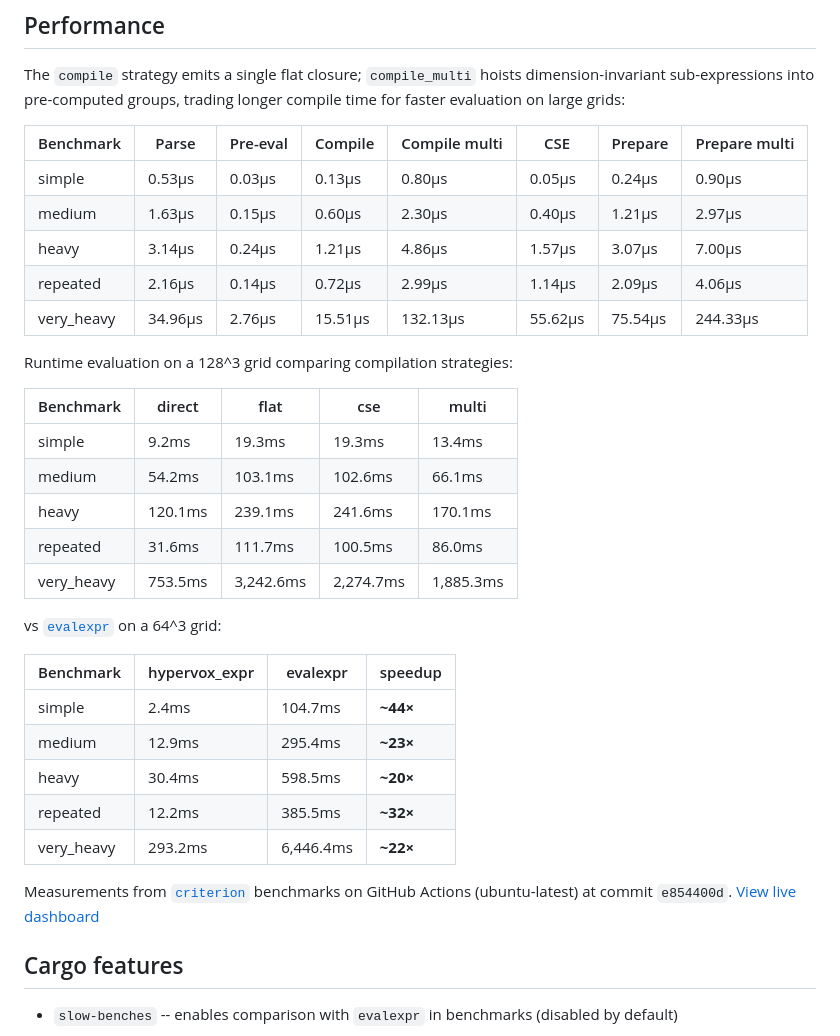
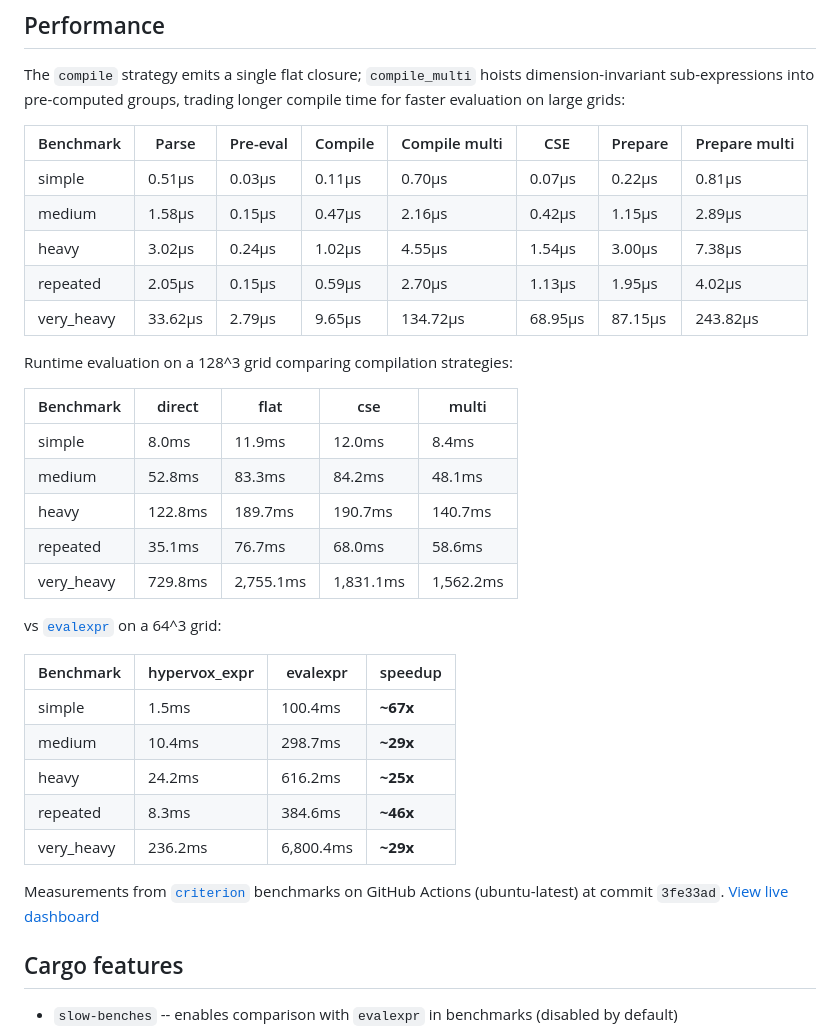
Before and after one commit to timasoft/hypervox, a Markdown page: expr/README.md, the part around the change. Drawn GitHub-style.

Commit message:
docs(hypervox_expr): update benchmark numbers after leaf inlining

```diff
--- a/expr/README.md
+++ b/expr/README.md
@@ -75,34 +75,34 @@ compile time for faster evaluation on large grids:
 
 | Benchmark  | Parse   | Pre-eval | Compile | Compile multi | CSE     | Prepare | Prepare multi |
 |------------|---------|----------|---------|---------------|---------|---------|---------------|
-| simple     |  0.53µs | 0.03µs   |  0.13µs |   0.80µs      |  0.05µs |  0.24µs |   0.90µs      |
-| medium     |  1.63µs | 0.15µs   |  0.60µs |   2.30µs      |  0.40µs |  1.21µs |   2.97µs      |
-| heavy      |  3.14µs | 0.24µs   |  1.21µs |   4.86µs      |  1.57µs |  3.07µs |   7.00µs      |
-| repeated   |  2.16µs | 0.14µs   |  0.72µs |   2.99µs      |  1.14µs |  2.09µs |   4.06µs      |
-| very_heavy | 34.96µs | 2.76µs   | 15.51µs | 132.13µs      | 55.62µs | 75.54µs | 244.33µs      |
+| simple     |  0.51µs | 0.03µs   | 0.11µs  |   0.70µs      |  0.07µs |  0.22µs |   0.81µs      |
+| medium     |  1.58µs | 0.15µs   | 0.47µs  |   2.16µs      |  0.42µs |  1.15µs |   2.89µs      |
+| heavy      |  3.02µs | 0.24µs   | 1.02µs  |   4.55µs      |  1.54µs |  3.00µs |   7.38µs      |
+| repeated   |  2.05µs | 0.15µs   | 0.59µs  |   2.70µs      |  1.13µs |  1.95µs |   4.02µs      |
+| very_heavy | 33.62µs | 2.79µs   | 9.65µs  | 134.72µs      | 68.95µs | 87.15µs | 243.82µs      |
 
 Runtime evaluation on a 128^3 grid comparing compilation strategies:
 
 | Benchmark  | direct  | flat      | cse       | multi     |
 |------------|---------|-----------|-----------|-----------|
-| simple     |   9.2ms |    19.3ms |    19.3ms |    13.4ms |
-| medium     |  54.2ms |   103.1ms |   102.6ms |    66.1ms |
-| heavy      | 120.1ms |   239.1ms |   241.6ms |   170.1ms |
-| repeated   |  31.6ms |   111.7ms |   100.5ms |    86.0ms |
-| very_heavy | 753.5ms | 3,242.6ms | 2,274.7ms | 1,885.3ms |
+| simple     |   8.0ms |    11.9ms |    12.0ms |     8.4ms |
+| medium     |  52.8ms |    83.3ms |    84.2ms |    48.1ms |
+| heavy      | 122.8ms |   189.7ms |   190.7ms |   140.7ms |
+| repeated   |  35.1ms |    76.7ms |    68.0ms |    58.6ms |
+| very_heavy | 729.8ms | 2,755.1ms | 1,831.1ms | 1,562.2ms |
 
 vs [`evalexpr`](https://crates.io/crates/evalexpr) on a 64^3 grid:
 
 | Benchmark  | hypervox_expr | evalexpr  | speedup  |
 |------------|---------------|-----------|----------|
-| simple     |   2.4ms       |   104.7ms | **~44×** |
-| medium     |  12.9ms       |   295.4ms | **~23×** |
-| heavy      |  30.4ms       |   598.5ms | **~20×** |
-| repeated   |  12.2ms       |   385.5ms | **~32×** |
-| very_heavy | 293.2ms       | 6,446.4ms | **~22×** |
+| simple     |   1.5ms       |   100.4ms | **~67x** |
+| medium     |  10.4ms       |   298.7ms | **~29x** |
+| heavy      |  24.2ms       |   616.2ms | **~25x** |
+| repeated   |   8.3ms       |   384.6ms | **~46x** |
+| very_heavy | 236.2ms       | 6,800.4ms | **~29x** |
 
 Measurements from [`criterion`] benchmarks on GitHub Actions
-(ubuntu-latest) at commit `e854400d`. [View live dashboard][bencher]
+(ubuntu-latest) at commit `3fe33ad`. [View live dashboard][bencher]
 
 [`criterion`]: https://github.com/criterion-rs/criterion.rs
 [bencher]: https://bencher.dev/perf/hypervox-expr
```
